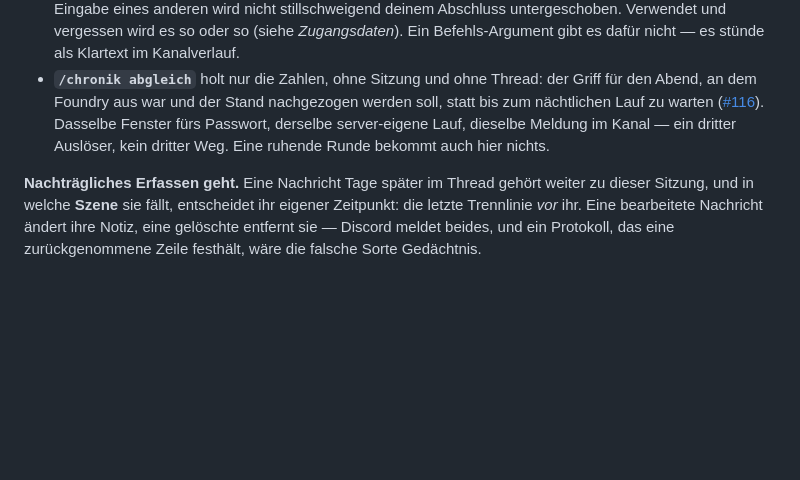
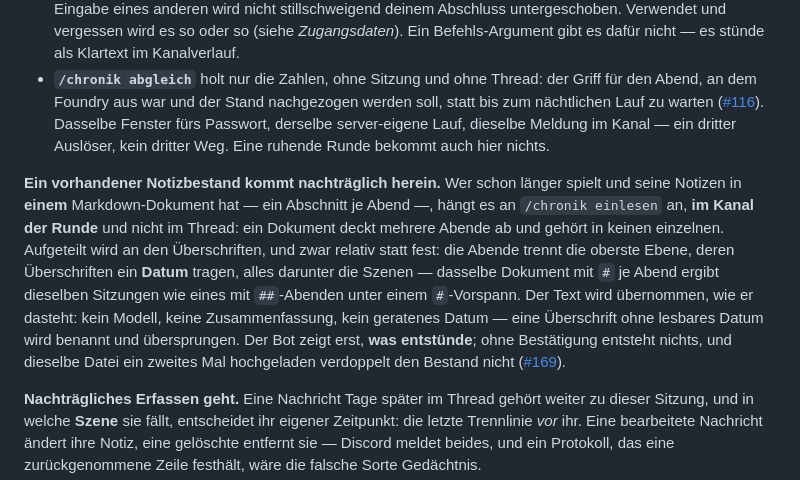
Before and after one commit to mdopp/foundry-chronicle, a Markdown page: README.md, the part around the change. Rendered like a GitHub page; blank space fills up the shorter version.

Commit message:
docs: die README kennt das Einlesen eines vorhandenen Notizbestands
Der Weg aus #169 stand nur in Discord und im Code. Wer die README liest, um zu
erfahren, was der Bot kann, fand ihn nicht.

Co-Authored-By: Claude Opus 5 (1M context) <noreply@anthropic.com>
Claude-Session: https://claude.ai/code/session_01TQTBAE498YqawKv8RTsRJi

```diff
--- a/README.md
+++ b/README.md
@@ -259,6 +259,18 @@ Teilnehmerliste, Zeitachse, und die Runde tippt ohnehin dort. Darin gilt:
   derselbe server-eigene Lauf, dieselbe Meldung im Kanal — ein dritter Auslöser, kein
   dritter Weg. Eine ruhende Runde bekommt auch hier nichts.
 
+**Ein vorhandener Notizbestand kommt nachträglich herein.** Wer schon länger spielt und
+seine Notizen in **einem** Markdown-Dokument hat — ein Abschnitt je Abend —, hängt es an
+`/chronik einlesen` an, **im Kanal der Runde** und nicht im Thread: ein Dokument deckt
+mehrere Abende ab und gehört in keinen einzelnen. Aufgeteilt wird an den Überschriften,
+und zwar relativ statt fest: die Abende trennt die oberste Ebene, deren Überschriften ein
+**Datum** tragen, alles darunter die Szenen — dasselbe Dokument mit `#` je Abend ergibt
+dieselben Sitzungen wie eines mit `##`-Abenden unter einem `#`-Vorspann. Der Text wird
+übernommen, wie er dasteht: kein Modell, keine Zusammenfassung, kein geratenes Datum — eine
+Überschrift ohne lesbares Datum wird benannt und übersprungen. Der Bot zeigt erst, **was
+entstünde**; ohne Bestätigung entsteht nichts, und dieselbe Datei ein zweites Mal
+hochgeladen verdoppelt den Bestand nicht ([#169](../../issues/169)).
+
 **Nachträgliches Erfassen geht.** Eine Nachricht Tage später im Thread gehört weiter zu
 dieser Sitzung, und in welche **Szene** sie fällt, entscheidet ihr eigener Zeitpunkt: die
 letzte Trennlinie *vor* ihr. Eine bearbeitete Nachricht ändert ihre Notiz, eine gelöschte
```
